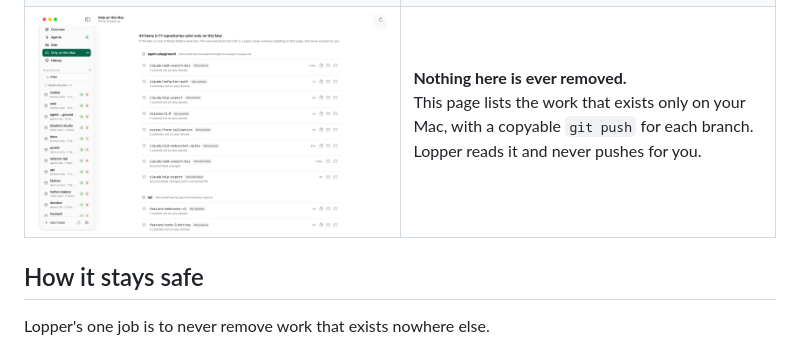
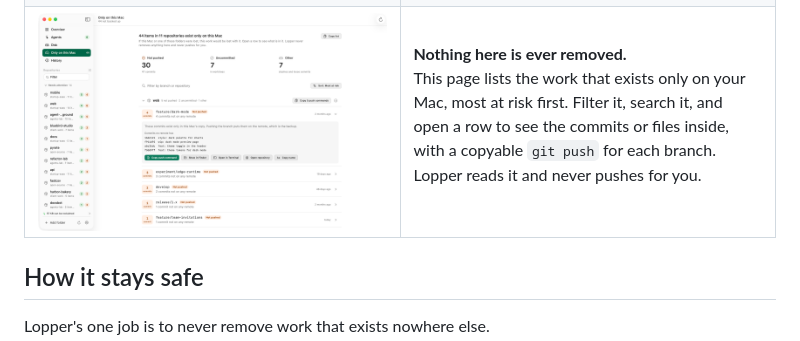
Before and after one commit to Zawalid/Lopper, a Markdown page: README.md, the part around the change. Rendered like a GitHub page; pictures changed too: docs/images/only-here-light.png.

Commit message:
feat: only on this mac stills, readme and site chapter show the new page with a row open

```diff
--- a/README.md
+++ b/README.md
@@ -134,13 +134,13 @@ dark appearance. No account, no analytics, no network calls of its own.
 <tr>
 <td width="50%"><picture>
   <source media="(prefers-color-scheme: dark)" srcset="docs/images/only-here-dark.png">
-  <img alt="Only on this Mac: unpushed commits, uncommitted changes and stashes, by repository" src="docs/images/only-here-light.png">
+  <img alt="Only on this Mac: unpushed commits, uncommitted changes and stashes by repository, with one row open to show its commits" src="docs/images/only-here-light.png">
 </picture></td>
 <td width="50%" valign="middle">
 
 **Nothing here is ever removed.**<br>
-This page lists the work that exists only on your Mac, with a copyable `git push` for each branch. Lopper reads it and
-never pushes for you.
+This page lists the work that exists only on your Mac, most at risk first. Filter it, search it, and open a row to see
+the commits or files inside, with a copyable `git push` for each branch. Lopper reads it and never pushes for you.
 
 </td>
 </tr>
```
Also changed, not shown: docs/images/only-here-dark.png, 9 other files.
